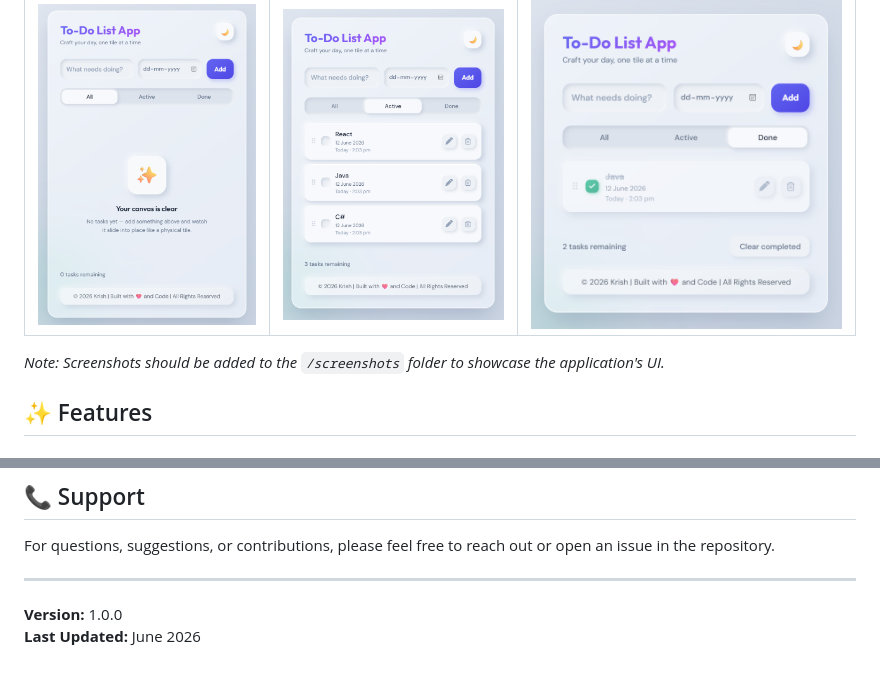
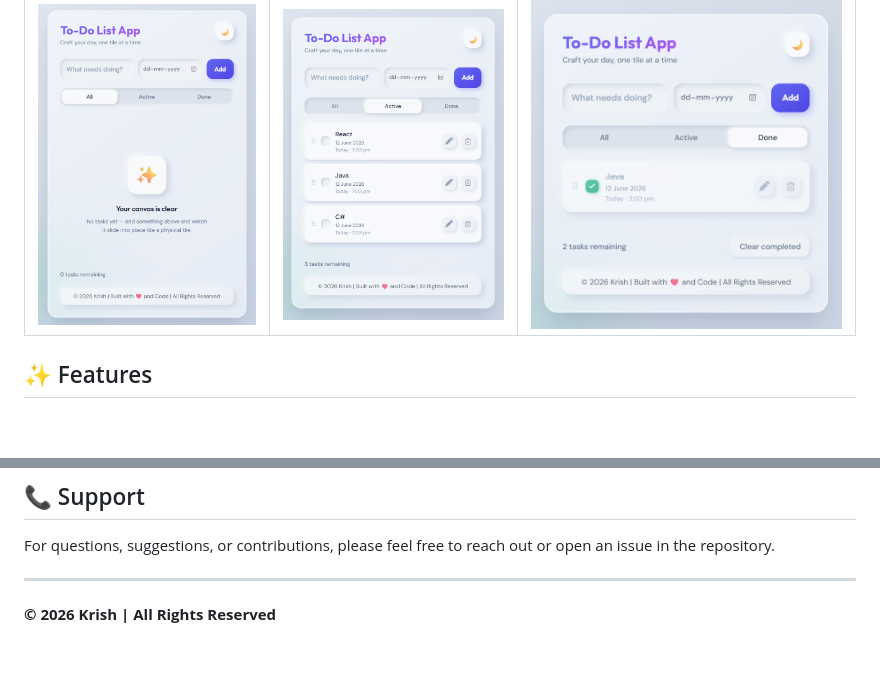
Before and after one commit to codexxxx07/To_Do_List_App, a Markdown page: README.md, 2 parts joined by grey strips. Drawn GitHub-style; blank space fills up the shorter version.

Commit message:
Update README by removing screenshot note and version
Removed note about adding screenshots and updated version information.

```diff
--- a/README.md
+++ b/README.md
@@ -15,8 +15,6 @@ The application features a unique skeuomorphic design that mimics physical tiles
 | Empty State | Task List | Completed Tasks |
 |------------|-----------|-----------------|
 | ![Empty State](/assets/Empty.png) | ![Task List](/assets/Active.png) | ![Completed Tasks](/assets/Done.png) |
-
-*Note: Screenshots should be added to the `/screenshots` folder to showcase the application's UI.*
 
 ## ✨ Features
 
@@ -241,5 +239,4 @@ For questions, suggestions, or contributions, please feel free to reach out or o
 
 ---
 
-**Version:** 1.0.0
-**Last Updated:** June 2026
+**© 2026 Krish | All Rights Reserved**
```
